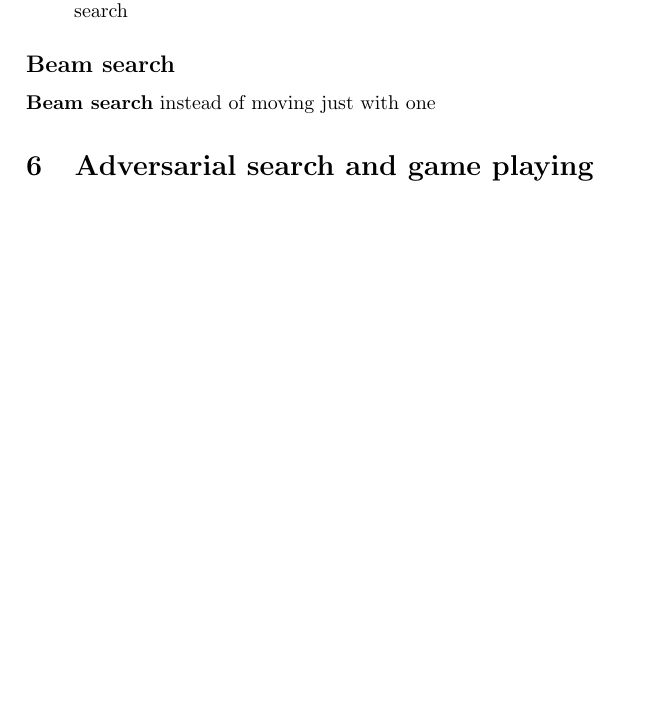
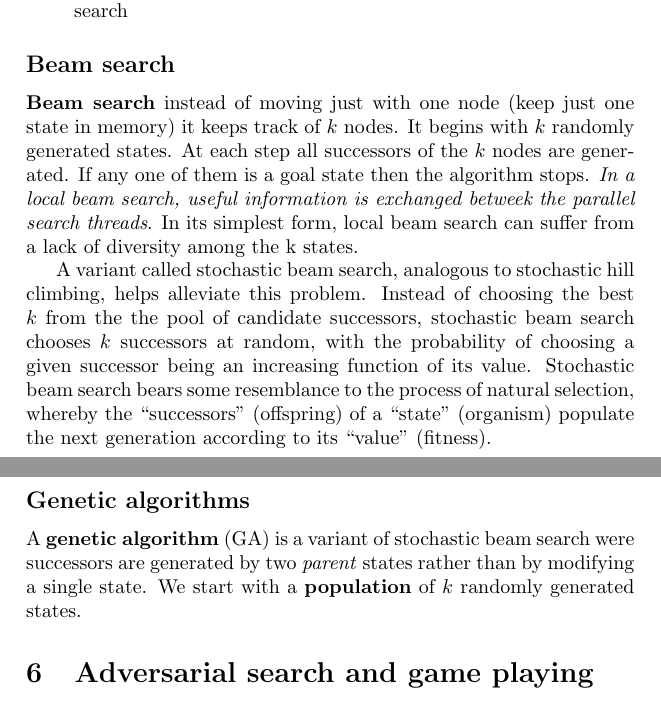
Before and after one commit to UoBCS/researches, a LaTeX document (AIMidTermRevise.tex): part of page 8 of 8 before the commit and two parts of pages 8 and 9 of 9 after it, the two joined at a grey line, cut so that both start at the same text, the shorter picture padded with empty space. Compiled offline with pdfLaTeX.

Commit message:
Local search algs

```diff
--- a/AIMidTermRevise.tex
+++ b/AIMidTermRevise.tex
@@ -261,7 +261,20 @@ Unlike hill climbing, simulated annealing chooses a random move from the neighbo
 \end{itemize}
 
 \subsection*{Beam search}
-\textbf{Beam search} instead of moving just with one
+\textbf{Beam search} instead of moving just with one node (keep just one state in memory) it keeps track of $k$ nodes. It begins with $k$ randomly generated states. At each step all successors of the $k$ nodes are generated. If any one of them is a goal state then the algorithm stops. \emph{In a local beam search, useful information is exchanged betweek the parallel search threads}.
+In its simplest form, local beam search can suffer from a lack of diversity among the
+k states.
+
+A variant called stochastic beam search, analogous to stochastic hill climbing, helps alleviate this problem. Instead
+of choosing the best $k$ from the the pool of candidate successors, stochastic beam search
+chooses $k$ successors at random, with the probability of choosing a given successor being
+an increasing function of its value. Stochastic beam search bears some resemblance to the
+process of natural selection, whereby the “successors” (offspring) of a “state” (organism)
+populate the next generation according to its “value” (fitness).
+
+\subsection*{Genetic algorithms}
+A \textbf{genetic algorithm} (GA) is a variant of stochastic beam search were successors are generated by two \emph{parent} states rather than by modifying a single state.
+We start with a \textbf{population} of $k$ randomly generated states.
 
 \section{Adversarial search and game playing}
 
```
